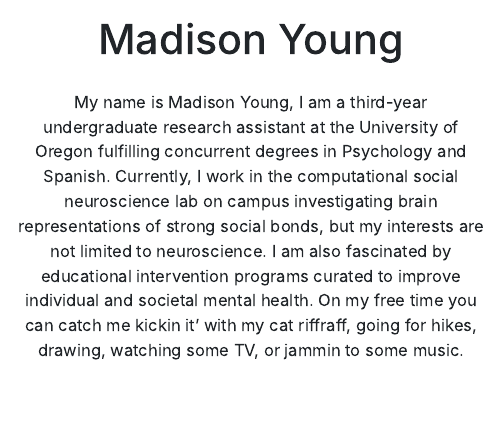
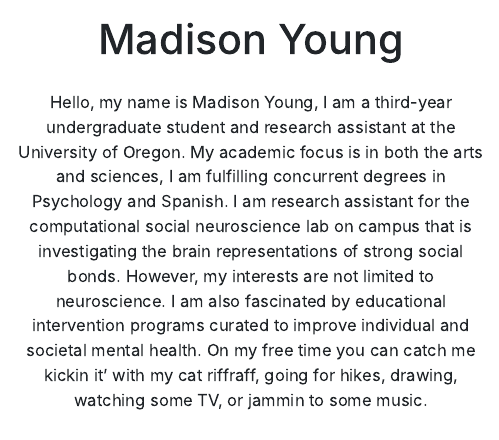
Before and after one commit to madison-young/mcnair_postcard_2022, an R Markdown document (index.Rmd): the page in a window 1100 px wide, from 300 px down before the commit and from 280 px down after it, so that both start at the same text. The pictures show the output file index.html that the author committed with the source, opened offline.

Commit message:
text change

```diff
--- a/index.Rmd
+++ b/index.Rmd
@@ -14,4 +14,4 @@ output:
   postcards::jolla
 ---
 
-My name is Madison Young, I am a third-year undergraduate research assistant at the University of Oregon fulfilling concurrent degrees in Psychology and Spanish. Currently, I work in the computational social neuroscience lab on campus investigating brain representations of strong social bonds, but my interests are not limited to neuroscience. I am also fascinated by educational intervention programs curated to improve individual and societal mental health. On my free time you can catch me kickin it' with my cat riffraff, going for hikes, drawing, watching some TV, or jammin to some music.
+Hello, my name is Madison Young, I am a third-year undergraduate student and research assistant at the University of Oregon. My academic focus is in both the arts and sciences, I am fulfilling concurrent degrees in Psychology and Spanish. I am research assistant for the computational social neuroscience lab on campus that is investigating the brain representations of strong social bonds. However, my interests are not limited to neuroscience. I am also fascinated by educational intervention programs curated to improve individual and societal mental health. On my free time you can catch me kickin it' with my cat riffraff, going for hikes, drawing, watching some TV, or jammin to some music.
```
Also changed, not shown: index.html.
